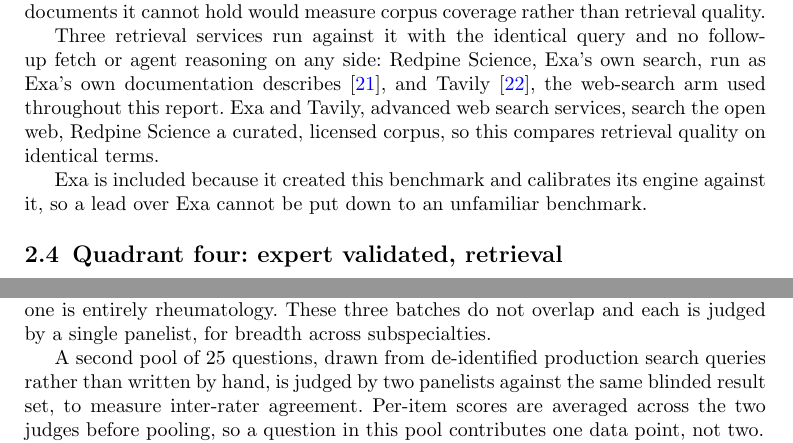
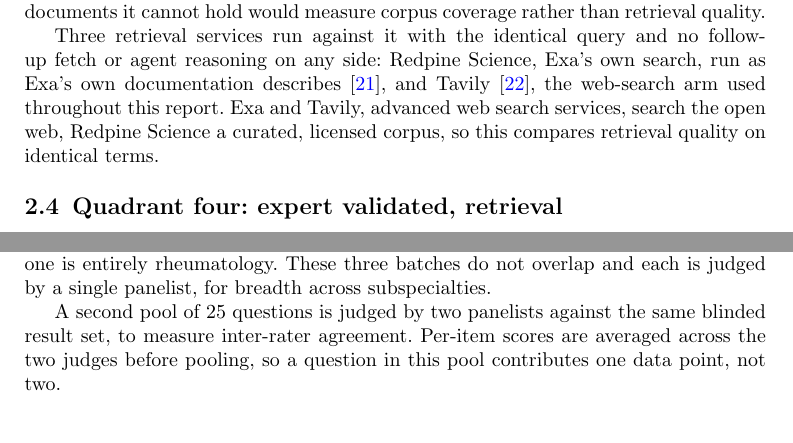
Before and after one commit to leonoravesterbacka/Redpine-Science, a LaTeX paper (main.tex): two parts of pages 7 and 8 of 16, joined at a grey line, cut so that both start at the same text, the shorter picture padded with empty space. Compiled offline with pdfLaTeX.

Commit message:
docs: cut the Exa-inclusion rationale and the pool's provenance clause
- Quadrant three: dropped "Exa is included because it created this
  benchmark and calibrates its engine against it, so a lead over Exa
  cannot be put down to an unfamiliar benchmark" entirely.
- Quadrant four Method: dropped "drawn from de-identified production
  search queries rather than written by hand" from the second pool's
  description, keeping "A second pool of 25 questions is judged by two
  panelists..." grammatically whole.

```diff
--- a/main.tex
+++ b/main.tex
@@ -409,9 +409,6 @@
 open web, Redpine Science a curated, licensed corpus, so this compares retrieval
 quality on identical terms.
 
-Exa is included because it created this benchmark and calibrates its engine against
-it, so a lead over Exa cannot be put down to an unfamiliar benchmark.
-
 \subsection{Quadrant four: expert validated, retrieval}\label{sec:method-quadrant-four}
 
 Quadrants three and four both test what is shown to an agent, not what the agent
@@ -439,8 +436,7 @@
 rheumatology. These three batches do not overlap and each is judged by a single
 panelist, for breadth across subspecialties.
 
-A second pool of 25 questions, drawn from de-identified production search
-queries rather than written by hand, is judged by two panelists against the same
+A second pool of 25 questions is judged by two panelists against the same
 blinded result set, to measure inter-rater agreement. Per-item scores are averaged
 across the two judges before pooling, so a question in this pool contributes one data
 point, not two.
```
